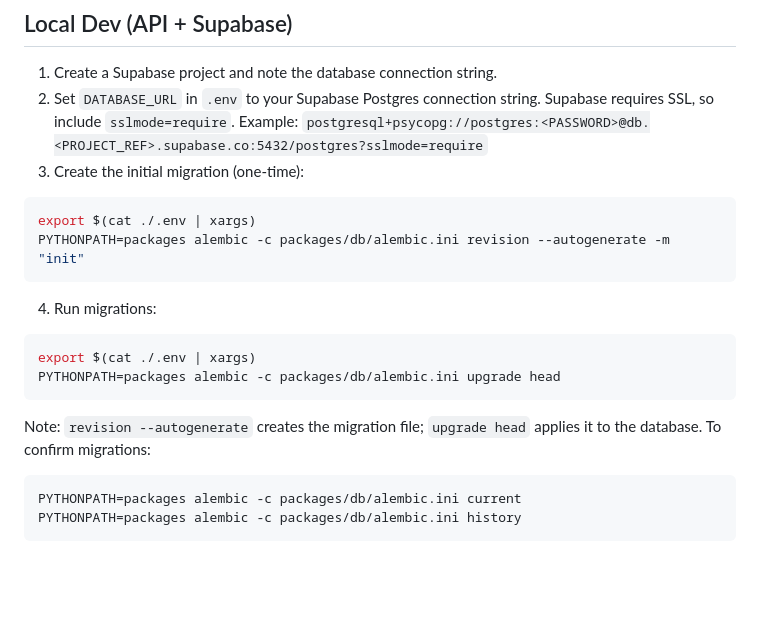
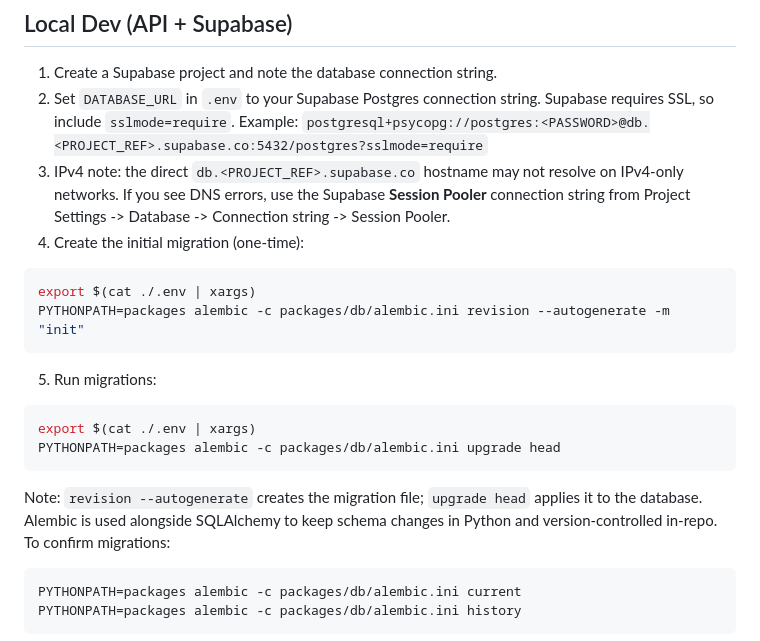
Before and after one commit to boovius/job-seeker-assistant, a Markdown page: README.md, the part around the change. GitHub-like rendering; blank space fills up the shorter version.

Commit message:
Document Supabase pooler and IPv4 note

````diff
--- a/README.md
+++ b/README.md
@@ -67,17 +67,18 @@ Note: the CLI currently connects directly to the DB for listing/queue commands.
 2. Set `DATABASE_URL` in `.env` to your Supabase Postgres connection string. Supabase requires SSL, so include `sslmode=require`.
    Example:
    `postgresql+psycopg://postgres:<PASSWORD>@db.<PROJECT_REF>.supabase.co:5432/postgres?sslmode=require`
-3. Create the initial migration (one-time):
+3. IPv4 note: the direct `db.<PROJECT_REF>.supabase.co` hostname may not resolve on IPv4-only networks. If you see DNS errors, use the Supabase **Session Pooler** connection string from Project Settings -> Database -> Connection string -> Session Pooler.
+4. Create the initial migration (one-time):
 ```bash
 export $(cat ./.env | xargs)
 PYTHONPATH=packages alembic -c packages/db/alembic.ini revision --autogenerate -m "init"
 ```
-4. Run migrations:
+5. Run migrations:
 ```bash
 export $(cat ./.env | xargs)
 PYTHONPATH=packages alembic -c packages/db/alembic.ini upgrade head
 ```
-Note: `revision --autogenerate` creates the migration file; `upgrade head` applies it to the database.
+Note: `revision --autogenerate` creates the migration file; `upgrade head` applies it to the database. Alembic is used alongside SQLAlchemy to keep schema changes in Python and version-controlled in-repo.
 To confirm migrations:
 ```bash
 PYTHONPATH=packages alembic -c packages/db/alembic.ini current
````
